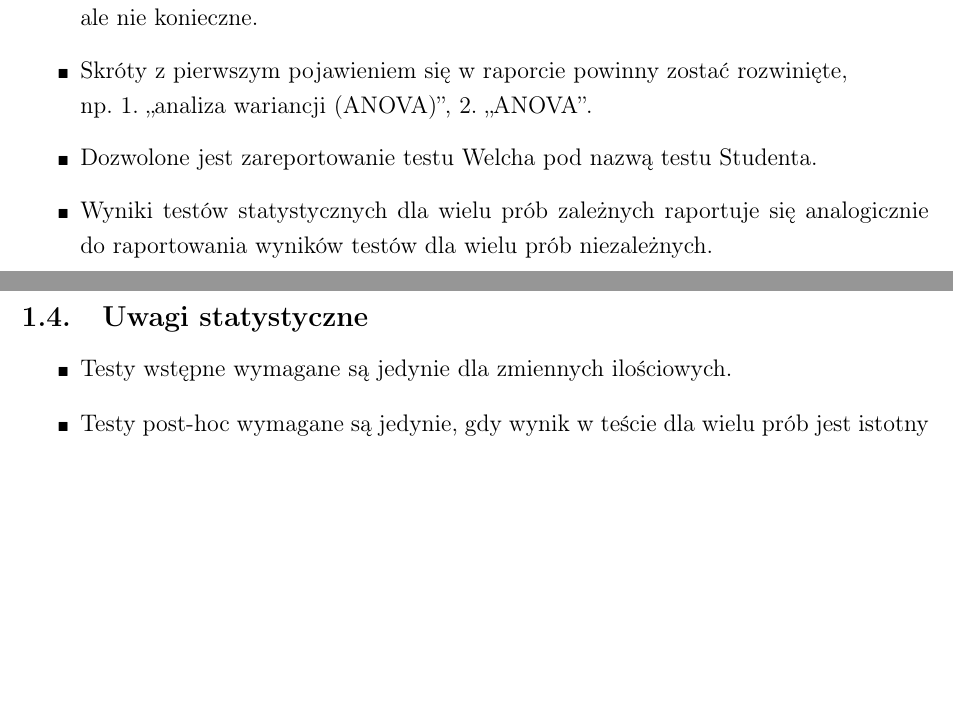
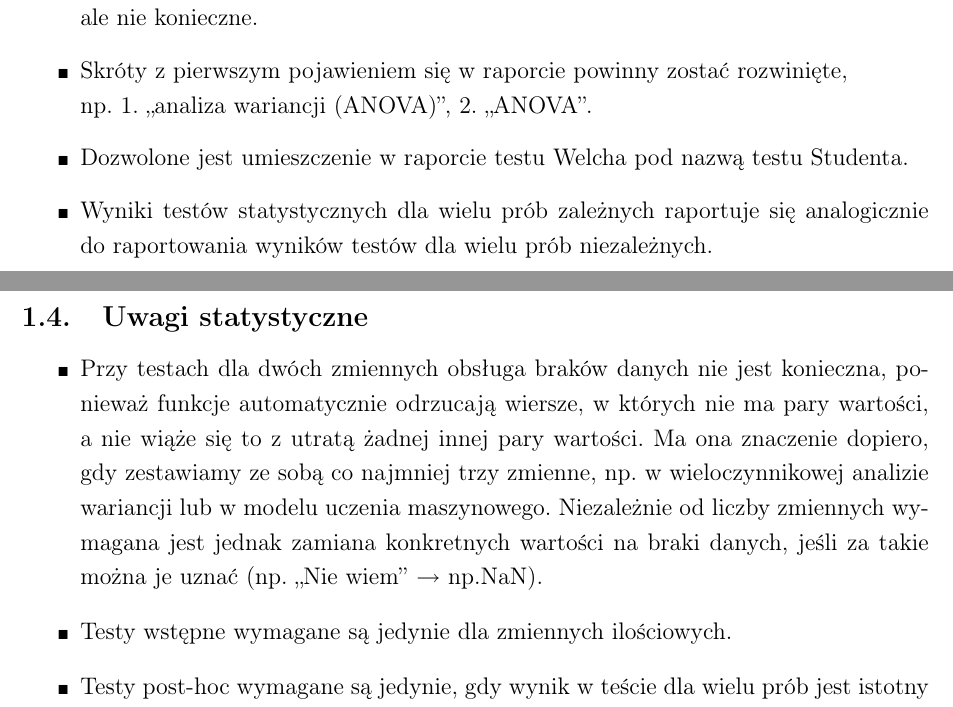
Before and after one commit to asmolnicka/aiwd, a LaTeX document (05_raportowanie/Raport_testów_statystycznych.tex): two parts of pages 4 and 5 of 22, joined at a grey line, cut so that both start at the same text, the shorter picture padded with empty space. Compiled offline with pdfLaTeX.

Commit message:
Add files via upload

```diff
--- a/05_raportowanie/Raport_testów_statystycznych.tex
+++ b/05_raportowanie/Raport_testów_statystycznych.tex
@@ -174,13 +174,14 @@
     \item Dodanie do testów statystycznych interpretacji wielkości efektu jest wartościowe, ale nie konieczne.
     \item Skróty z pierwszym pojawieniem się w raporcie powinny zostać rozwinięte,\newline
           np. 1. ,,analiza wariancji (ANOVA)'', 2. ,,ANOVA''.
-    \item Dozwolone jest zareportowanie testu Welcha pod nazwą testu Studenta.
+    \item Dozwolone jest umieszczenie w raporcie testu Welcha pod nazwą testu Studenta.
     \item Wyniki testów statystycznych dla wielu prób zależnych raportuje się analogicznie do raportowania wyników testów dla wielu prób niezależnych.
 \end{itemize}
 
 \subsection{Uwagi statystyczne}
 
 \begin{itemize}
+    \item Przy testach dla dwóch zmiennych obsługa braków danych nie jest konieczna, ponieważ funkcje automatycznie odrzucają wiersze, w których nie ma pary wartości, a nie wiąże się to z utratą żadnej innej pary wartości. Ma ona znaczenie dopiero, gdy zestawiamy ze sobą co najmniej trzy zmienne, np. w wieloczynnikowej analizie wariancji lub w modelu uczenia maszynowego. Niezależnie od liczby zmiennych wymagana jest jednak zamiana konkretnych wartości na braki danych, jeśli za takie można je uznać (np. ,,Nie wiem'' $\rightarrow$ np.NaN).
     \item Testy wstępne wymagane są jedynie dla zmiennych ilościowych.
     \item Testy post-hoc wymagane są jedynie, gdy wynik w teście dla wielu prób jest istotny statystycznie lub opcjonalnie, gdy jest tego bliski.
     \item Testy nieparametryczne, tak samo jak parametryczne, mają swoje założenia. Są one prostsze do spełnienia, ale również przed wykonaniem tych testów należy się upewnić, czy w danym przypadku tak jest, co zwykle można zrobić bez dodatkowych testów. Sprawdzanie tego nie jest jednak wymagane na projekcie.
```
Also changed, not shown: 05_raportowanie/Raport_testów_statystycznych.pdf, 05_raportowanie/Raport_testów_statystycznych.tex (2 more changed lines).
